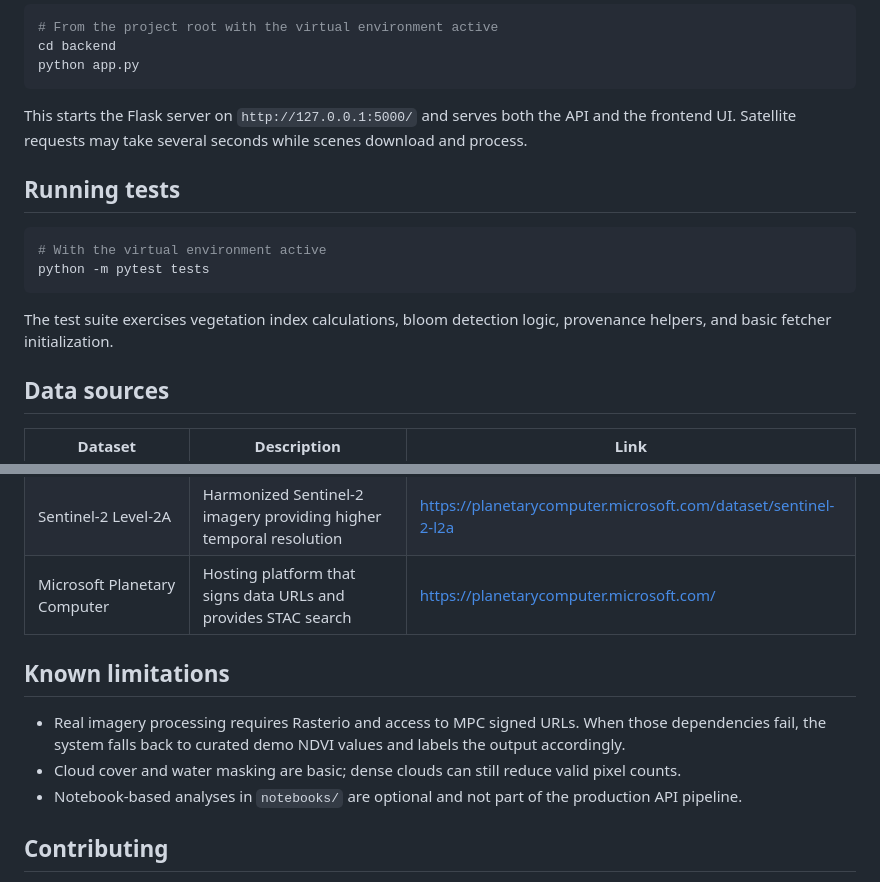
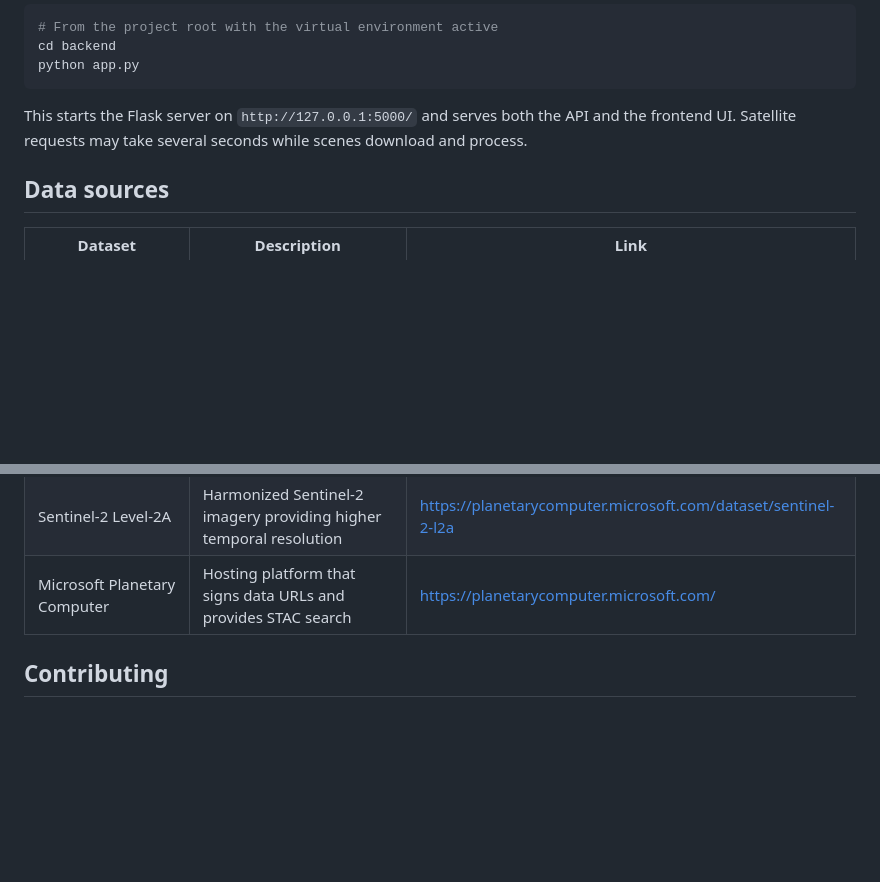
Before and after one commit to krikera/bloom, a Markdown page: README.md, 2 parts joined by grey strips. GitHub-like rendering; blank space fills up the shorter version.

Commit message:
Remove test instructions and known limitations from README
Removed the 'Running tests' and 'Known limitations' sections from the README.

````diff
--- a/README.md
+++ b/README.md
@@ -69,15 +69,6 @@ python app.py
 
 This starts the Flask server on `http://127.0.0.1:5000/` and serves both the API and the frontend UI. Satellite requests may take several seconds while scenes download and process.
 
-## Running tests
-
-```bash
-# With the virtual environment active
-python -m pytest tests
-```
-
-The test suite exercises vegetation index calculations, bloom detection logic, provenance helpers, and basic fetcher initialization.
-
 ## Data sources
 
 | Dataset | Description | Link |
@@ -86,11 +77,6 @@ The test suite exercises vegetation index calculations, bloom detection logic, p
 | Sentinel-2 Level-2A | Harmonized Sentinel-2 imagery providing higher temporal resolution | https://planetarycomputer.microsoft.com/dataset/sentinel-2-l2a |
 | Microsoft Planetary Computer | Hosting platform that signs data URLs and provides STAC search | https://planetarycomputer.microsoft.com/ |
 
-## Known limitations
-
-- Real imagery processing requires Rasterio and access to MPC signed URLs. When those dependencies fail, the system falls back to curated demo NDVI values and labels the output accordingly.
-- Cloud cover and water masking are basic; dense clouds can still reduce valid pixel counts.
-- Notebook-based analyses in `notebooks/` are optional and not part of the production API pipeline.
 
 ## Contributing
 
````
